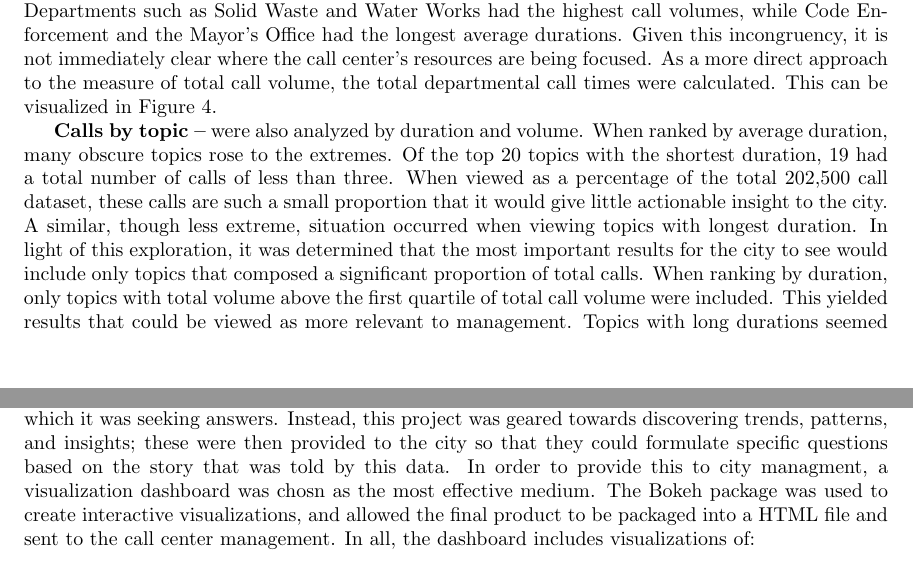
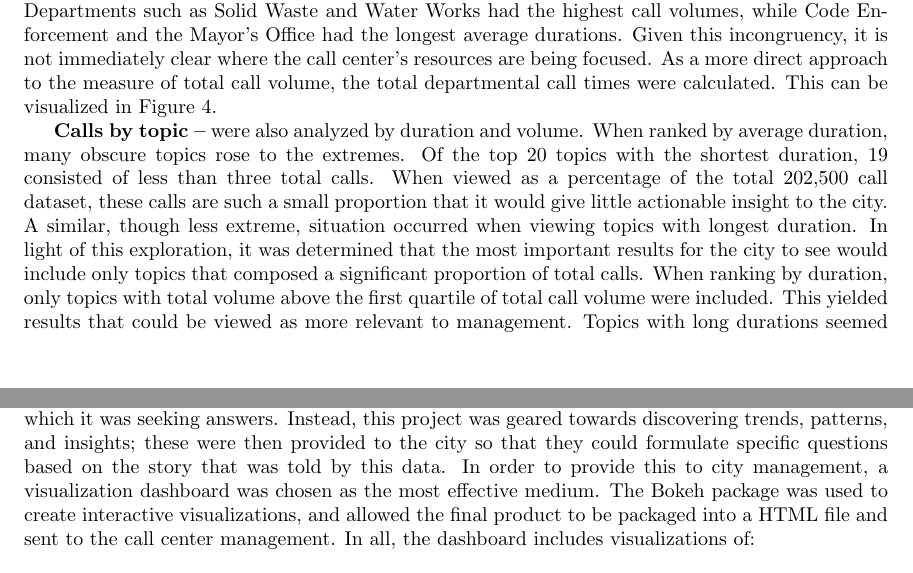
Before and after one commit to jdbul33/cuddly-pancake, a LaTeX paper (paper.tex): two parts of pages 3 and 4 of 7, joined at a grey line, cut so that both start at the same text. Compiled offline with pdfLaTeX.

Commit message:
fixed some Typos

```diff
--- a/paper.tex
+++ b/paper.tex
@@ -85,13 +85,13 @@ The data was then inspected for missing data and reasonableness.  The daily data
 \textbf{Calls by department --} were analyzed by two measures:  average duration and total volume.  Departments such as Solid Waste and Water Works had the highest call volumes, while Code Enforcement and the Mayor's Office had the longest average durations.  Given this incongruency, it is not immediately clear where the call center's resources are being focused.  As a more direct approach to the measure of total call volume, the total departmental call times were calculated.  This can be visualized in Figure 4.
 \par
 
-\textbf{Calls by topic --} were also analyzed by duration and volume.  When ranked by average duration, many obscure topics rose to the extremes.  Of the top 20 topics with the shortest duration, 19 had a total number of calls of less than three.  When viewed as a percentage of the total 202,500 call dataset, these calls are such a small proportion that it would give little actionable insight to the city.  A similar, though less extreme, situation occurred when viewing topics with longest duration.  In light of this exploration, it was determined that the most important results for the city to see would include only topics that composed a significant proportion of total calls.  When ranking by duration, only topics with total volume above the first quartile of total call volume were included.  This yielded results that could be viewed as more relevant to management.  Topics with long durations seemed to be centralized around complaints and billing issues, and quick topics were mostly comprised of general information inquiries.  When analyzed in this manner, there is a 195 second difference between the longest and shortest topics.
+\textbf{Calls by topic --} were also analyzed by duration and volume.  When ranked by average duration, many obscure topics rose to the extremes.  Of the top 20 topics with the shortest duration, 19 consisted of less than three total calls.  When viewed as a percentage of the total 202,500 call dataset, these calls are such a small proportion that it would give little actionable insight to the city.  A similar, though less extreme, situation occurred when viewing topics with longest duration.  In light of this exploration, it was determined that the most important results for the city to see would include only topics that composed a significant proportion of total calls.  When ranking by duration, only topics with total volume above the first quartile of total call volume were included.  This yielded results that could be viewed as more relevant to management.  Topics with long durations seemed to be centralized around complaints and billing issues, and quick topics were mostly comprised of general information inquiries.  When analyzed in this manner, there is a 195 second difference between the longest and shortest topics.
 \par
 Topic volume was dominated by topics within many of the top departments identified earlier in Figure 1.  The top two highest volume topics, by a large margin, were ``Miscellaneous Trash Information" and ``Water Miscellaneous".  This is reflective of positions of Solid Waste and Water Works in the departmental analysis.  In order to allow the city to effectively visualize this tandem effect, topics within the some of the busiest departments were plotted in an interactive jitterplot, as seen in Figure 4.
 
 \section{Discussion}
 
-While the above analysis yielded clear results, the call center did not have any specific questions for which it was seeking answers.  Instead, this project was geared towards discovering trends, patterns, and insights; these were then provided to the city so that they could formulate specific questions based on the story that was told by this data.  In order to provide this to city managment, a visualization dashboard was chosn as the most effective medium.  The Bokeh package was used to create interactive visualizations, and allowed the final product to be packaged into a HTML file and sent to the call center management.  In all, the dashboard includes visualizations of:
+While the above analysis yielded clear results, the call center did not have any specific questions for which it was seeking answers.  Instead, this project was geared towards discovering trends, patterns, and insights; these were then provided to the city so that they could formulate specific questions based on the story that was told by this data.  In order to provide this to city management, a visualization dashboard was chosen as the most effective medium.  The Bokeh package was used to create interactive visualizations, and allowed the final product to be packaged into a HTML file and sent to the call center management.  In all, the dashboard includes visualizations of:
 
 \begin{itemize}
   \item{Pie chart of total call time by department}
```
Also changed, not shown: paper.tex (6 more changed lines).
